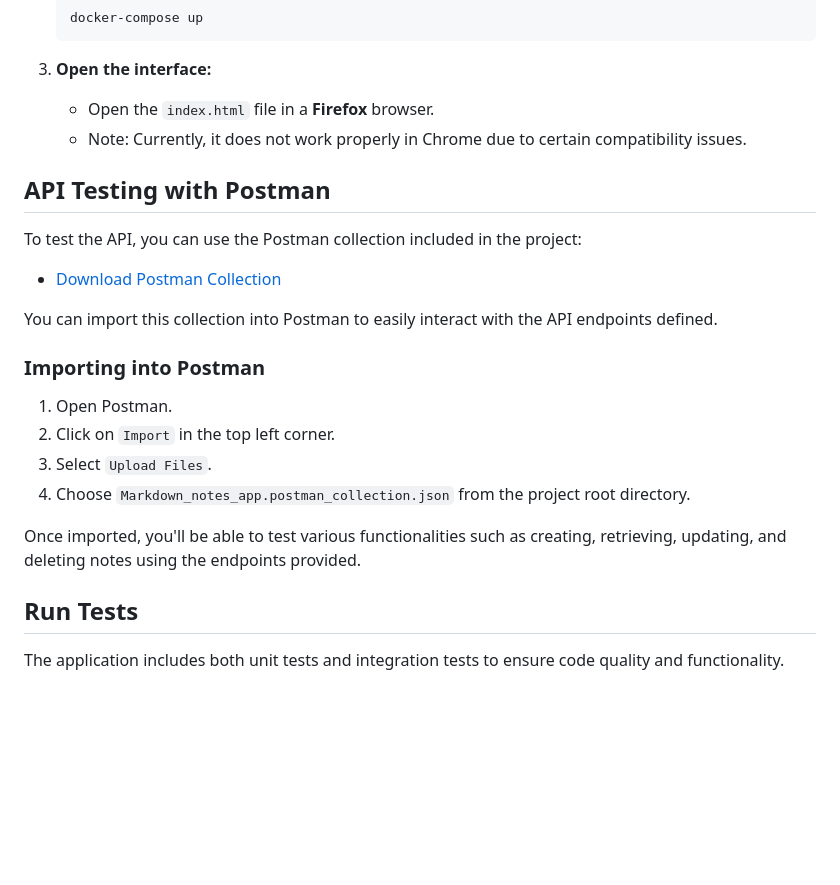
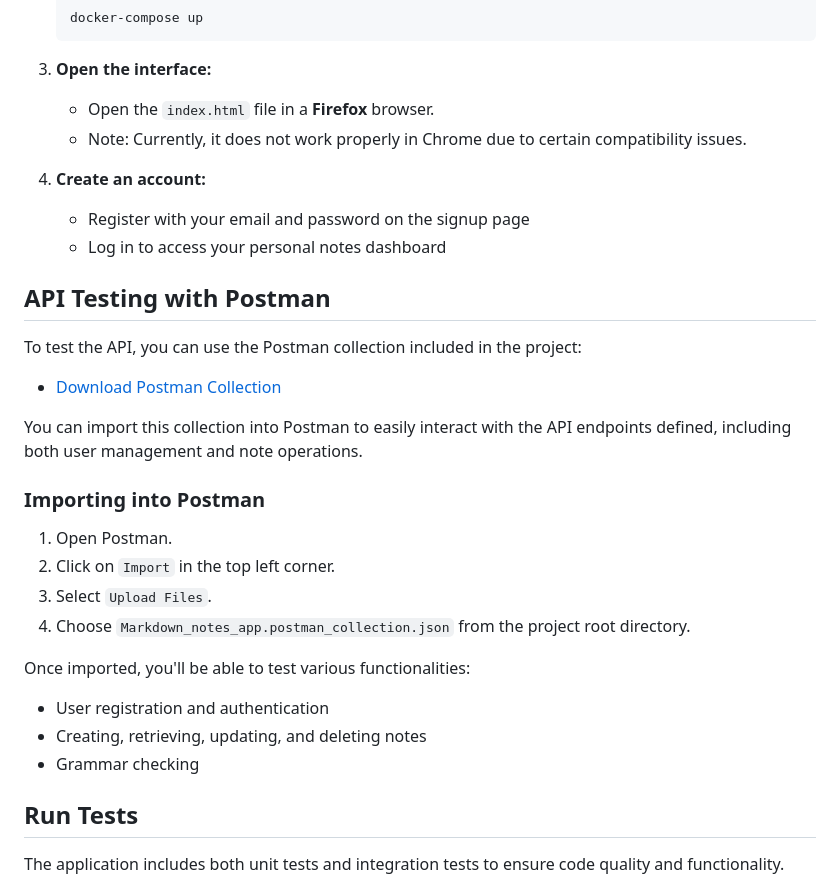
Before and after one commit to veromel/Markdown-notes-python-app, a Markdown page: README.md, the part around the change printed below. Rendered like a GitHub page; blank space fills up the shorter version.

```diff
--- a/README.md
+++ b/README.md
@@ -61,13 +72,18 @@ The application follows a **Hexagonal Architecture** (also known as Ports and Ad
    - Open the `index.html` file in a **Firefox** browser.
    - Note: Currently, it does not work properly in Chrome due to certain compatibility issues.
 
+4. **Create an account:**
+
+   - Register with your email and password on the signup page
+   - Log in to access your personal notes dashboard
+
 ## API Testing with Postman
 
 To test the API, you can use the Postman collection included in the project:
 
 - [Download Postman Collection](Markdown_notes_app.postman_collection.json)
 
-You can import this collection into Postman to easily interact with the API endpoints defined.
+You can import this collection into Postman to easily interact with the API endpoints defined, including both user management and note operations.
 
 ### Importing into Postman
 
@@ -76,7 +92,10 @@ You can import this collection into Postman to easily interact with the API endp
 3. Select `Upload Files`.
 4. Choose `Markdown_notes_app.postman_collection.json` from the project root directory.
 
-Once imported, you'll be able to test various functionalities such as creating, retrieving, updating, and deleting notes using the endpoints provided.
+Once imported, you'll be able to test various functionalities:
+- User registration and authentication
+- Creating, retrieving, updating, and deleting notes
+- Grammar checking
 
 ## Run Tests
 
```
Also changed, not shown: other parts of README.md (+25 -13 lines), pantalla_acceso.png (added), pantalla_principal.png (added), preview.png (deleted), 2 other files.
